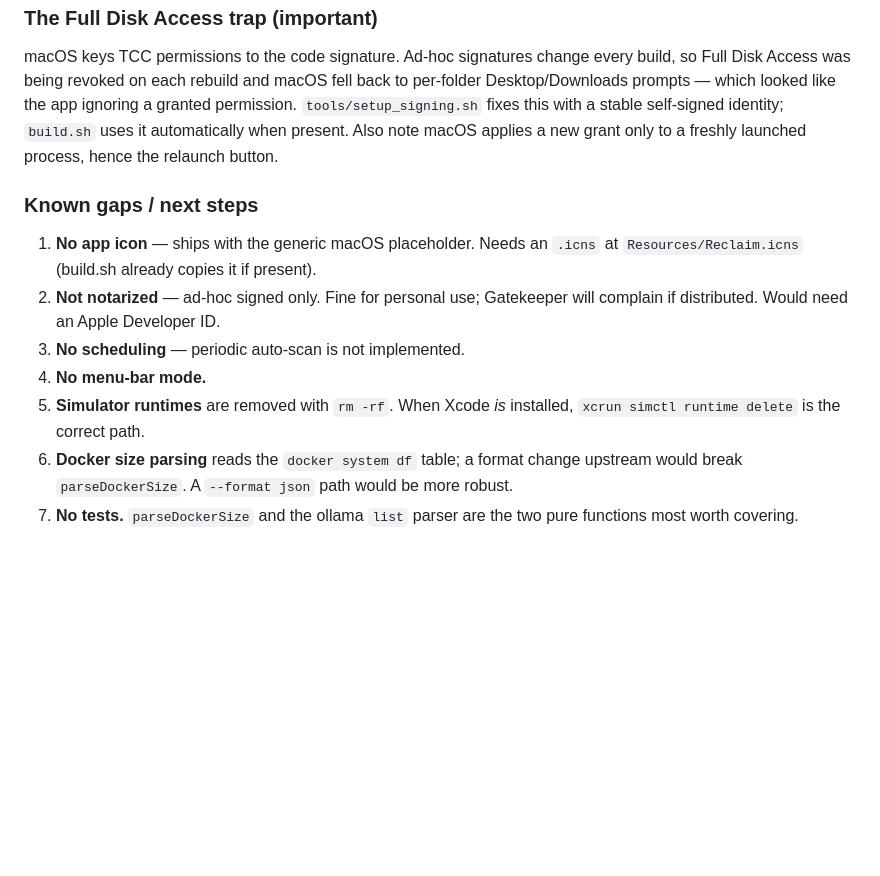
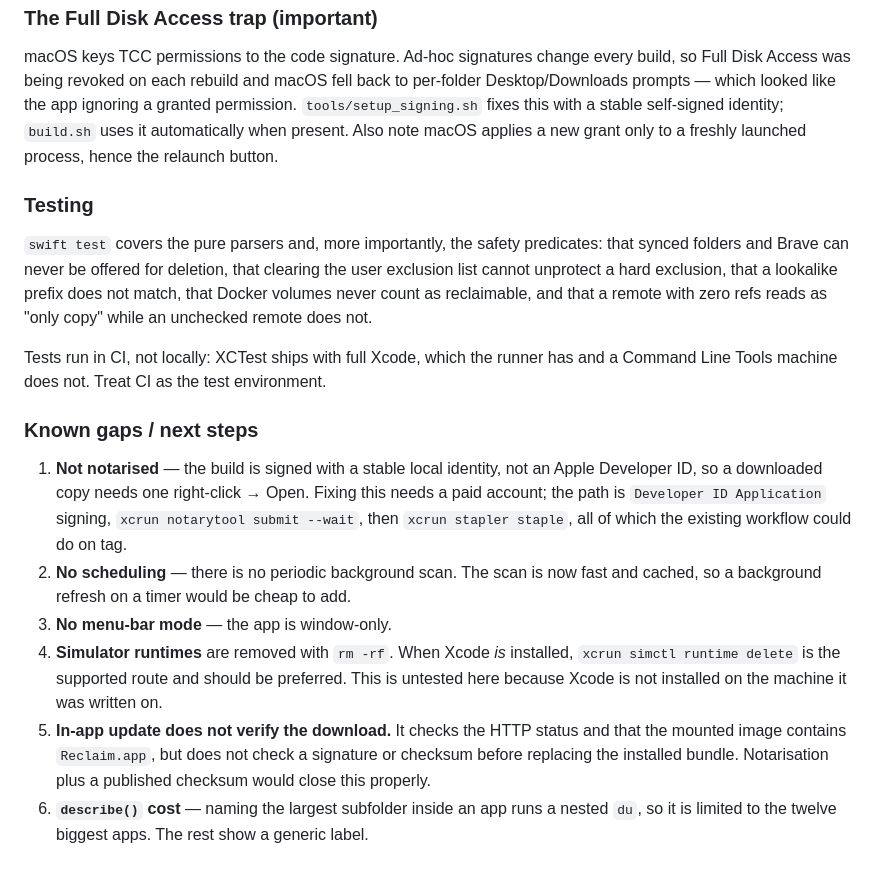
Before and after one commit to kapil303196/dustloft, a Markdown page: DOCFILES.md, the part around the change. GitHub-like rendering; blank space fills up the shorter version.

Commit message:
Bring the gaps list in line with reality
The icon and ad-hoc-signing entries were stale; both are done. Docker parsing
and the missing test suite are now closed. Adds two gaps that were real but
undocumented: the in-app update replaces the bundle without checking a signature
or checksum, and naming an app's largest subfolder is capped at twelve apps
because it costs a nested du.

Co-Authored-By: Claude Opus 5 (1M context) <noreply@anthropic.com>
Claude-Session: https://claude.ai/code/session_019k2tMzwK6YcEbck8uHbKUA

```diff
--- a/DOCFILES.md
+++ b/DOCFILES.md
@@ -163,17 +163,36 @@ granted permission. `tools/setup_signing.sh` fixes this with a stable self-signe
 identity; `build.sh` uses it automatically when present. Also note macOS applies
 a new grant only to a freshly launched process, hence the relaunch button.
 
+### Testing
+
+`swift test` covers the pure parsers and, more importantly, the safety
+predicates: that synced folders and Brave can never be offered for deletion,
+that clearing the user exclusion list cannot unprotect a hard exclusion, that a
+lookalike prefix does not match, that Docker volumes never count as reclaimable,
+and that a remote with zero refs reads as "only copy" while an unchecked remote
+does not.
+
+Tests run in CI, not locally: XCTest ships with full Xcode, which the runner has
+and a Command Line Tools machine does not. Treat CI as the test environment.
+
 ### Known gaps / next steps
-1. **No app icon** — ships with the generic macOS placeholder. Needs an `.icns`
-   at `Resources/Reclaim.icns` (build.sh already copies it if present).
-2. **Not notarized** — ad-hoc signed only. Fine for personal use; Gatekeeper
-   will complain if distributed. Would need an Apple Developer ID.
-3. **No scheduling** — periodic auto-scan is not implemented.
-4. **No menu-bar mode.**
-5. **Simulator runtimes** are removed with `rm -rf`. When Xcode *is* installed,
-   `xcrun simctl runtime delete` is the correct path.
-6. **Docker size parsing** reads the `docker system df` table; a format change
-   upstream would break `parseDockerSize`. A `--format json` path would be more
-   robust.
-7. **No tests.** `parseDockerSize` and the ollama `list` parser are the two
-   pure functions most worth covering.
+
+1. **Not notarised** — the build is signed with a stable local identity, not an
+   Apple Developer ID, so a downloaded copy needs one right-click → Open. Fixing
+   this needs a paid account; the path is `Developer ID Application` signing,
+   `xcrun notarytool submit --wait`, then `xcrun stapler staple`, all of which
+   the existing workflow could do on tag.
+2. **No scheduling** — there is no periodic background scan. The scan is now
+   fast and cached, so a background refresh on a timer would be cheap to add.
+3. **No menu-bar mode** — the app is window-only.
+4. **Simulator runtimes** are removed with `rm -rf`. When Xcode *is* installed,
+   `xcrun simctl runtime delete` is the supported route and should be preferred.
+   This is untested here because Xcode is not installed on the machine it was
+   written on.
+5. **In-app update does not verify the download.** It checks the HTTP status and
+   that the mounted image contains `Reclaim.app`, but does not check a signature
+   or checksum before replacing the installed bundle. Notarisation plus a
+   published checksum would close this properly.
+6. **`describe()` cost** — naming the largest subfolder inside an app runs a
+   nested `du`, so it is limited to the twelve biggest apps. The rest show a
+   generic label.
```
